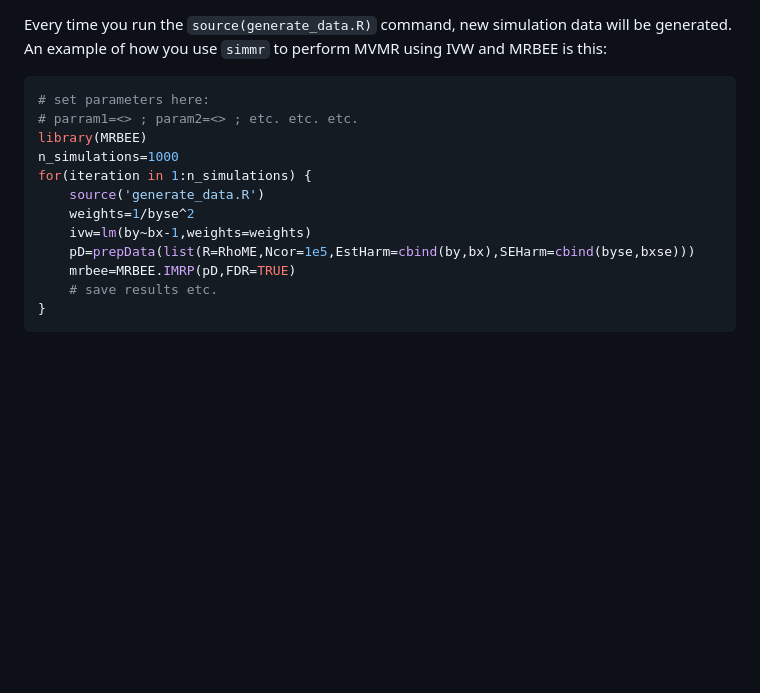
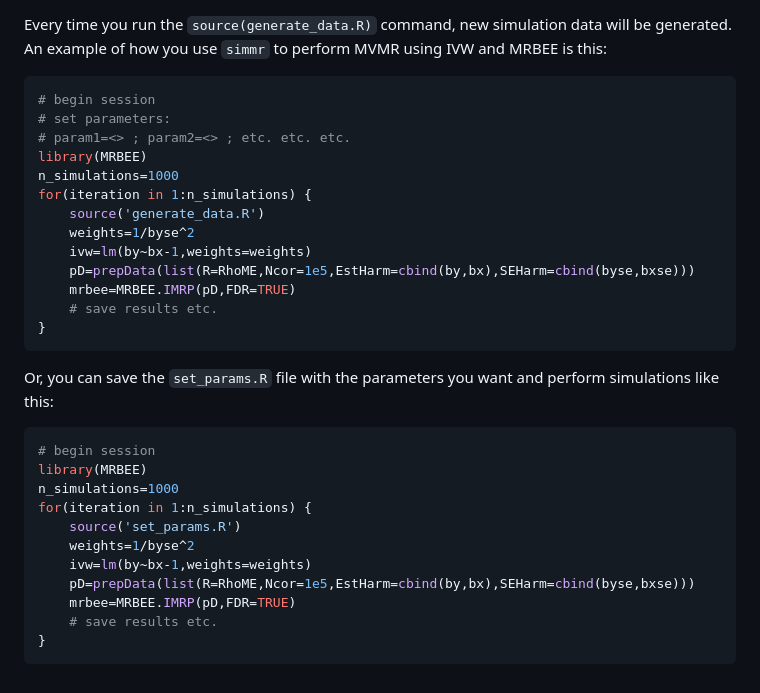
Before and after one commit to noahlorinczcomi/simmrd, a Markdown page: README.md, the part around the change. GitHub-like rendering; blank space fills up the shorter version.

````diff
--- a/README.md
+++ b/README.md
@@ -109,8 +109,9 @@ source('generate_data.R')
 
 Every time you run the `source(generate_data.R)` command, new simulation data will be generated. An example of how you use `simmr` to perform MVMR using IVW and MRBEE is this:
 ```R
-# set parameters here:
-# parram1=<> ; param2=<> ; etc. etc. etc.
+# begin session
+# set parameters:
+# param1=<> ; param2=<> ; etc. etc. etc.
 library(MRBEE)
 n_simulations=1000
 for(iteration in 1:n_simulations) {
@@ -122,3 +123,17 @@ for(iteration in 1:n_simulations) {
     # save results etc.
 }
 ```
+Or, you can save the `set_params.R` file with the parameters you want and perform simulations like this:
+```R
+# begin session
+library(MRBEE)
+n_simulations=1000
+for(iteration in 1:n_simulations) {
+    source('set_params.R')
+    weights=1/byse^2
+    ivw=lm(by~bx-1,weights=weights)
+    pD=prepData(list(R=RhoME,Ncor=1e5,EstHarm=cbind(by,bx),SEHarm=cbind(byse,bxse)))
+    mrbee=MRBEE.IMRP(pD,FDR=TRUE)
+    # save results etc.
+}
+```
````
